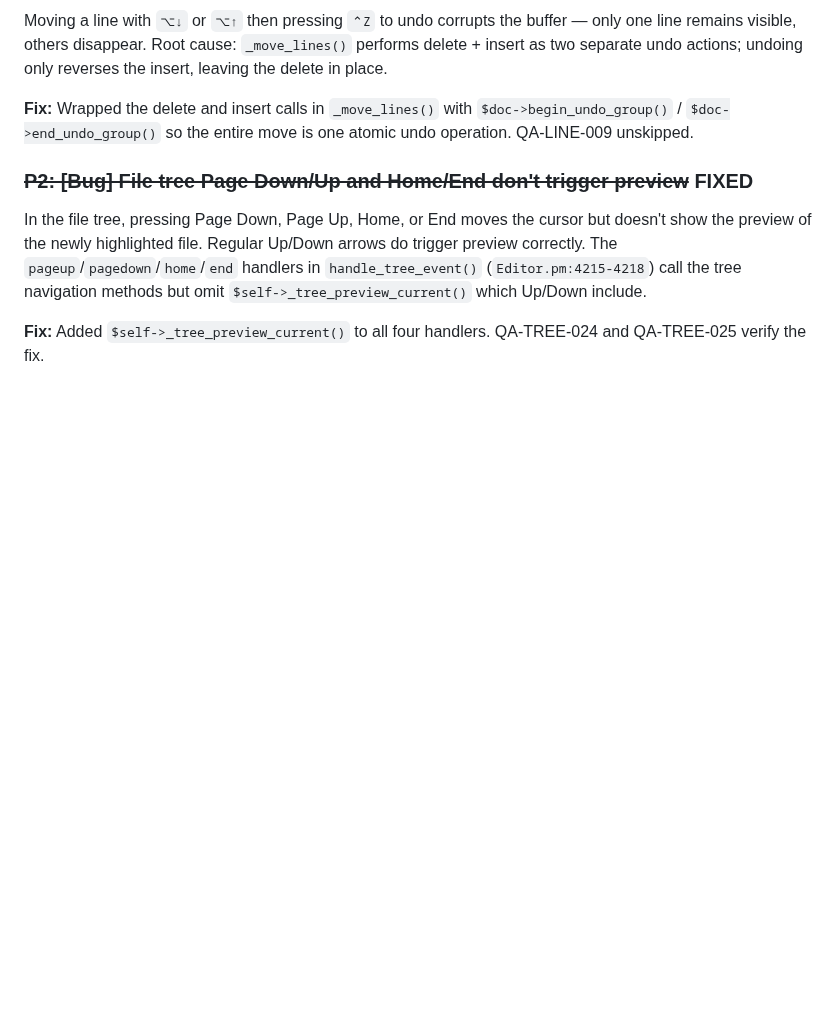
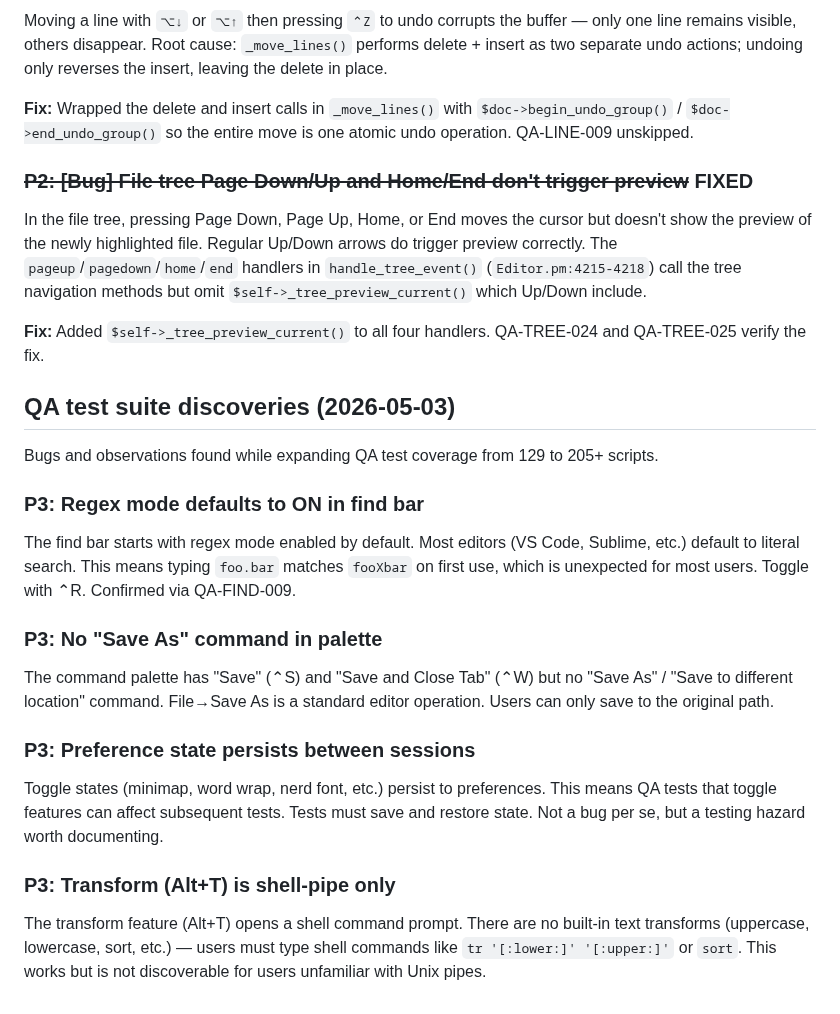
Before and after one commit to joewalnes/zepto, a Markdown page: bugs.md, the part around the change. Rendered like a GitHub page; blank space fills up the shorter version.

Commit message:
Log 4 bugs/observations discovered during QA expansion
P3: Regex defaults to ON in find bar (unexpected for most users)
P3: No Save As command in palette
P3: Preference persistence is a testing hazard
P3: Transform is shell-pipe only (not discoverable)

Co-Authored-By: Claude Opus 4.6 (1M context) <noreply@anthropic.com>

```diff
--- a/bugs.md
+++ b/bugs.md
@@ -832,3 +832,19 @@ Moving a line with `⌥↓` or `⌥↑` then pressing `⌃Z` to undo corrupts th
 In the file tree, pressing Page Down, Page Up, Home, or End moves the cursor but doesn't show the preview of the newly highlighted file. Regular Up/Down arrows do trigger preview correctly. The `pageup`/`pagedown`/`home`/`end` handlers in `handle_tree_event()` (`Editor.pm:4215-4218`) call the tree navigation methods but omit `$self->_tree_preview_current()` which Up/Down include.
 
 **Fix:** Added `$self->_tree_preview_current()` to all four handlers. QA-TREE-024 and QA-TREE-025 verify the fix.
+
+## QA test suite discoveries (2026-05-03)
+
+Bugs and observations found while expanding QA test coverage from 129 to 205+ scripts.
+
+### P3: Regex mode defaults to ON in find bar
+The find bar starts with regex mode enabled by default. Most editors (VS Code, Sublime, etc.) default to literal search. This means typing `foo.bar` matches `fooXbar` on first use, which is unexpected for most users. Toggle with ⌃R. Confirmed via QA-FIND-009.
+
+### P3: No "Save As" command in palette
+The command palette has "Save" (⌃S) and "Save and Close Tab" (⌃W) but no "Save As" / "Save to different location" command. File→Save As is a standard editor operation. Users can only save to the original path.
+
+### P3: Preference state persists between sessions
+Toggle states (minimap, word wrap, nerd font, etc.) persist to preferences. This means QA tests that toggle features can affect subsequent tests. Tests must save and restore state. Not a bug per se, but a testing hazard worth documenting.
+
+### P3: Transform (Alt+T) is shell-pipe only
+The transform feature (Alt+T) opens a shell command prompt. There are no built-in text transforms (uppercase, lowercase, sort, etc.) — users must type shell commands like `tr '[:lower:]' '[:upper:]'` or `sort`. This works but is not discoverable for users unfamiliar with Unix pipes.
```
